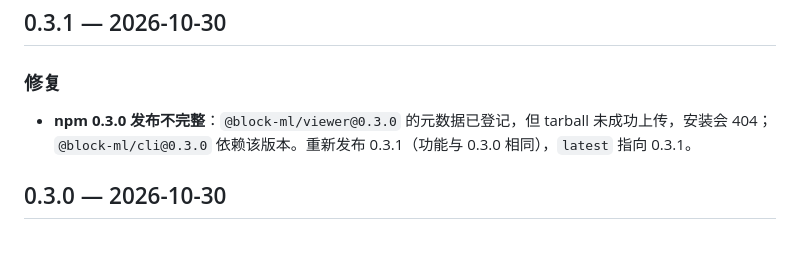
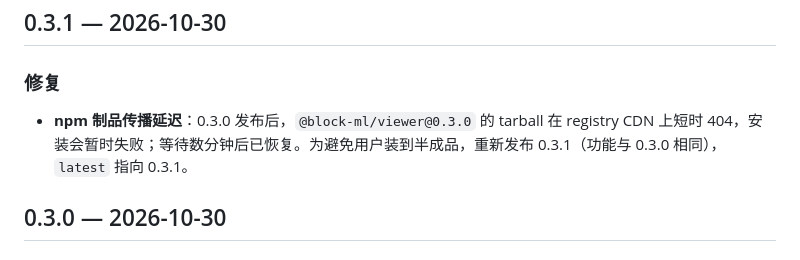
Before and after one commit to Roiocam/blockml, a Markdown page: CHANGELOG.md, the part around the change. Rendered like a GitHub page.

Commit message:
docs(changelog): clarify npm tarball propagation delay

```diff
--- a/CHANGELOG.md
+++ b/CHANGELOG.md
@@ -4,7 +4,7 @@
 
 ### 修复
 
-- **npm 0.3.0 发布不完整**：`@block-ml/viewer@0.3.0` 的元数据已登记，但 tarball 未成功上传，安装会 404；`@block-ml/cli@0.3.0` 依赖该版本。重新发布 0.3.1（功能与 0.3.0 相同），`latest` 指向 0.3.1。
+- **npm 制品传播延迟**：0.3.0 发布后，`@block-ml/viewer@0.3.0` 的 tarball 在 registry CDN 上短时 404，安装会暂时失败；等待数分钟后已恢复。为避免用户装到半成品，重新发布 0.3.1（功能与 0.3.0 相同），`latest` 指向 0.3.1。
 
 ## 0.3.0 — 2026-10-30
 
```
